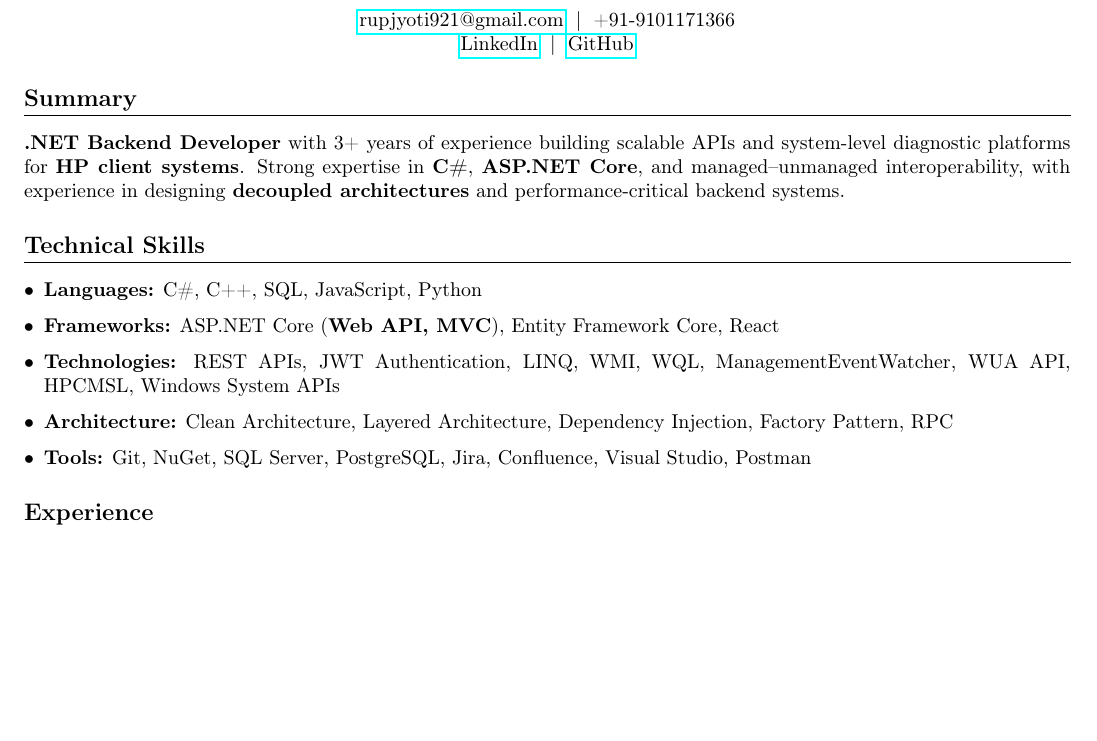
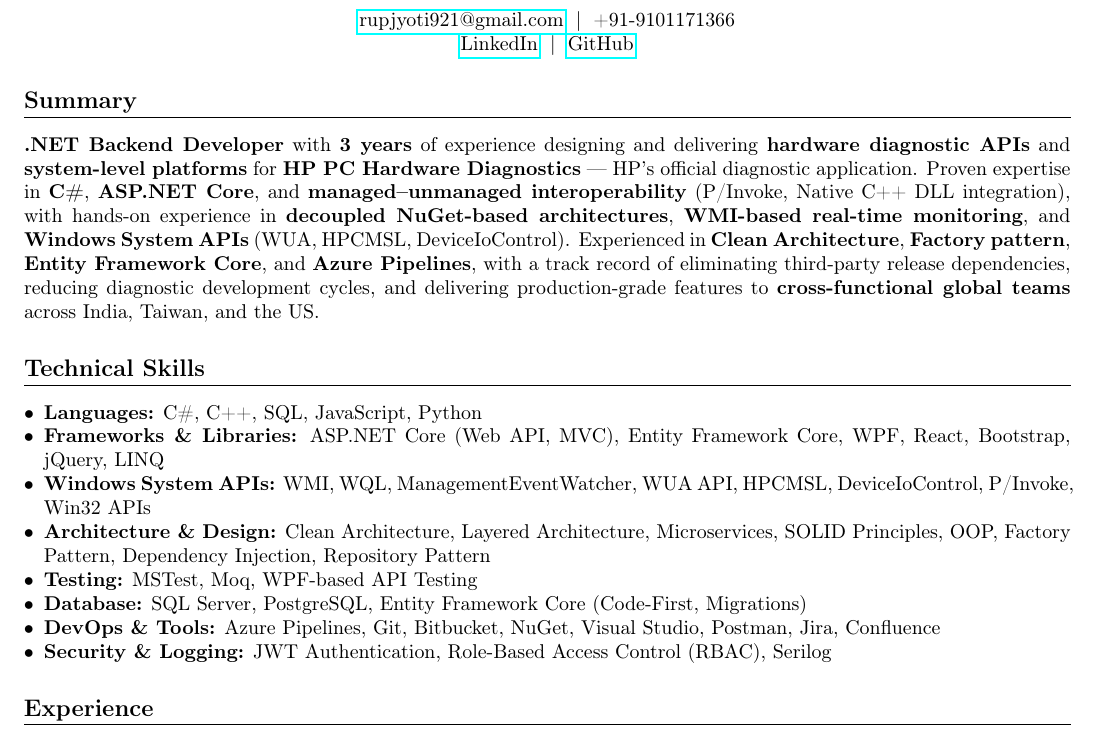
Before and after one commit to rupjyotibarman/My_Resume, a LaTeX CV (Rupjyoti_Resume.tex): part of page 1 of 2, cut so that both start at the same text, the shorter picture padded with empty space. Compiled offline with pdfLaTeX.

Commit message:
finaly output just need to fix heading

```diff
--- a/Rupjyoti_Resume.tex
+++ b/Rupjyoti_Resume.tex
@@ -28,23 +28,21 @@
 
 %-------------------- SUMMARY --------------------
 \section*{Summary}
-\textbf{.NET Backend Developer} with 3+ years of experience building scalable APIs and system-level diagnostic platforms for \textbf{HP client systems}. Strong expertise in \textbf{C\#}, \textbf{ASP.NET Core}, and managed--unmanaged interoperability, with experience in designing \textbf{decoupled architectures} and performance-critical backend systems.
+\textbf{.NET Backend Developer} with \textbf{3 years} of experience designing and delivering \textbf{hardware diagnostic APIs} and \textbf{system-level platforms} for \textbf{HP PC Hardware Diagnostics} — HP's official diagnostic application. Proven expertise in \textbf{C\#}, \textbf{ASP.NET Core}, and \textbf{managed--unmanaged interoperability} (P/Invoke, Native C++ DLL integration), with hands-on experience in \textbf{decoupled NuGet-based architectures}, \textbf{WMI-based real-time monitoring}, and \textbf{Windows System APIs} (WUA, HPCMSL, DeviceIoControl). Experienced in \textbf{Clean Architecture}, \textbf{Factory pattern}, \textbf{Entity Framework Core}, and \textbf{Azure Pipelines}, with a track record of eliminating third-party release dependencies, reducing diagnostic development cycles, and delivering production-grade features to \textbf{cross-functional global teams} across India, Taiwan, and the US.
 
 %-------------------- SKILLS --------------------
 \section*{Technical Skills}
 
-\begin{itemize}[leftmargin=*]
+\begin{itemize}[leftmargin=*, itemsep=0pt, parsep=0pt]
     \item \textbf{Languages:} C\#, C++, SQL, JavaScript, Python
-
-    \item \textbf{Frameworks:} ASP.NET Core (\textbf{Web API, MVC}), Entity Framework Core, React
-
-    \item \textbf{Technologies:} REST APIs, JWT Authentication, LINQ, WMI, WQL, ManagementEventWatcher, WUA API, HPCMSL, Windows System APIs
-
-    \item \textbf{Architecture:} Clean Architecture, Layered Architecture, Dependency Injection, Factory Pattern, RPC
-
-    \item \textbf{Tools:} Git, NuGet, SQL Server, PostgreSQL, Jira, Confluence, Visual Studio, Postman
+    \item \textbf{Frameworks \& Libraries:} ASP.NET Core (Web API, MVC), Entity Framework Core, WPF, React, Bootstrap, jQuery, LINQ
+    \item \textbf{Windows System APIs:} WMI, WQL, ManagementEventWatcher, WUA API, HPCMSL, DeviceIoControl, P/Invoke, Win32 APIs
+    \item \textbf{Architecture \& Design:} Clean Architecture, Layered Architecture, Microservices, SOLID Principles, OOP, Factory Pattern, Dependency Injection, Repository Pattern
+    \item \textbf{Testing:} MSTest, Moq, WPF-based API Testing
+    \item \textbf{Database:} SQL Server, PostgreSQL, Entity Framework Core (Code-First, Migrations)
+    \item \textbf{DevOps \& Tools:} Azure Pipelines, Git, Bitbucket, NuGet, Visual Studio, Postman, Jira, Confluence
+    \item \textbf{Security \& Logging:} JWT Authentication, Role-Based Access Control (RBAC), Serilog
 \end{itemize}
-
 %-------------------- EXPERIENCE --------------------
 \section*{Experience}
 
```
Also changed, not shown: Rupjyoti_Resume.pdf, 2 other files.
